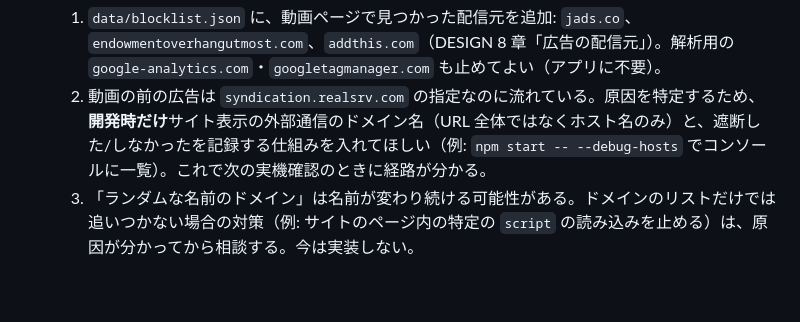
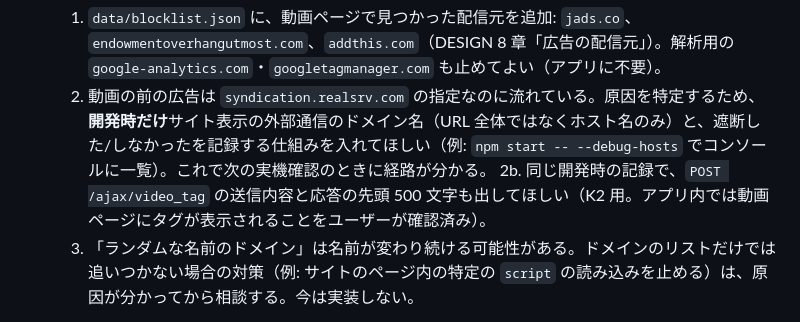
Before and after one commit to oriofurinera2-del/tm-viewer, a Markdown page: harness/HANDOFF.md, the part around the change. Drawn GitHub-style; blank space fills up the shorter version.

Commit message:
HANDOFF: タグ通信の記録を C1 修正に追加
Co-Authored-By: Claude Opus 5.5 <noreply@anthropic.com>

```diff
--- a/harness/HANDOFF.md
+++ b/harness/HANDOFF.md
@@ -73,6 +73,7 @@ parseVideoTags(body)   // /ajax/video_tag の応答 → ["タグ", ...]   ※応
 - K3 → C1（実機確認の結果、2026-09-28）: ユーザーがアプリで確認。ログインできた・フレンドの PRIVATE 動画は再生できた。**ページ内の広告が表示され、動画の前に広告が流れてスキップが必要だった**。直してほしい点:
   1. `data/blocklist.json` に、動画ページで見つかった配信元を追加: `jads.co`、`endowmentoverhangutmost.com`、`addthis.com`（DESIGN 8 章「広告の配信元」）。解析用の `google-analytics.com`・`googletagmanager.com` も止めてよい（アプリに不要）。
   2. 動画の前の広告は `syndication.realsrv.com` の指定なのに流れている。原因を特定するため、**開発時だけ**サイト表示の外部通信のドメイン名（URL 全体ではなくホスト名のみ）と、遮断した/しなかったを記録する仕組みを入れてほしい（例: `npm start -- --debug-hosts` でコンソールに一覧）。これで次の実機確認のときに経路が分かる。
+  2b. 同じ開発時の記録で、`POST /ajax/video_tag` の送信内容と応答の先頭 500 文字も出してほしい（K2 用。アプリ内では動画ページにタグが表示されることをユーザーが確認済み）。
   3. 「ランダムな名前のドメイン」は名前が変わり続ける可能性がある。ドメインのリストだけでは追いつかない場合の対策（例: サイトのページ内の特定の `script` の読み込みを止める）は、原因が分かってから相談する。今は実装しない。
 
 - K3 → C1（コードレビュー、2026-09-28）: 安全設定・`window.open` 拒否・ドメイン単位の遮断は DESIGN どおり。直してほしい点が 2 つ。
```
